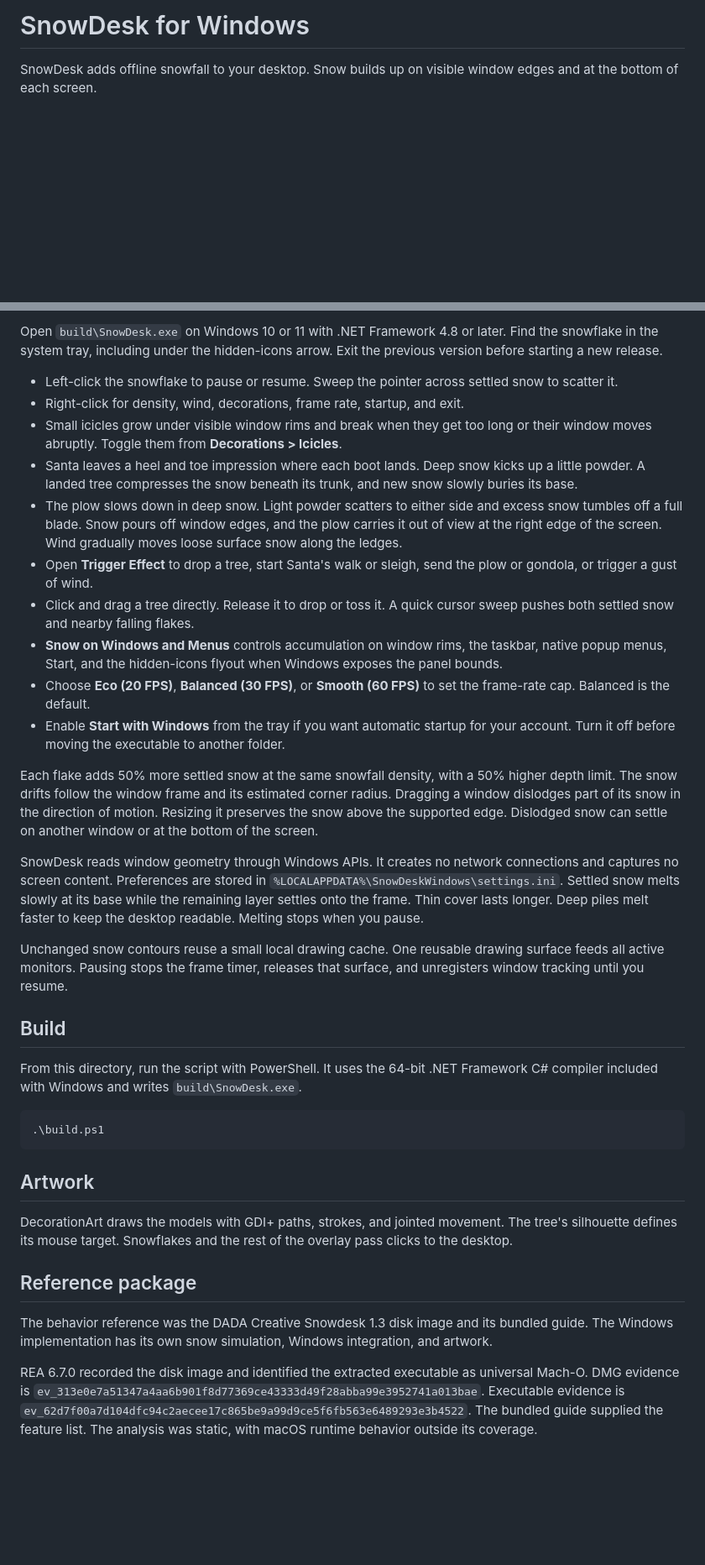
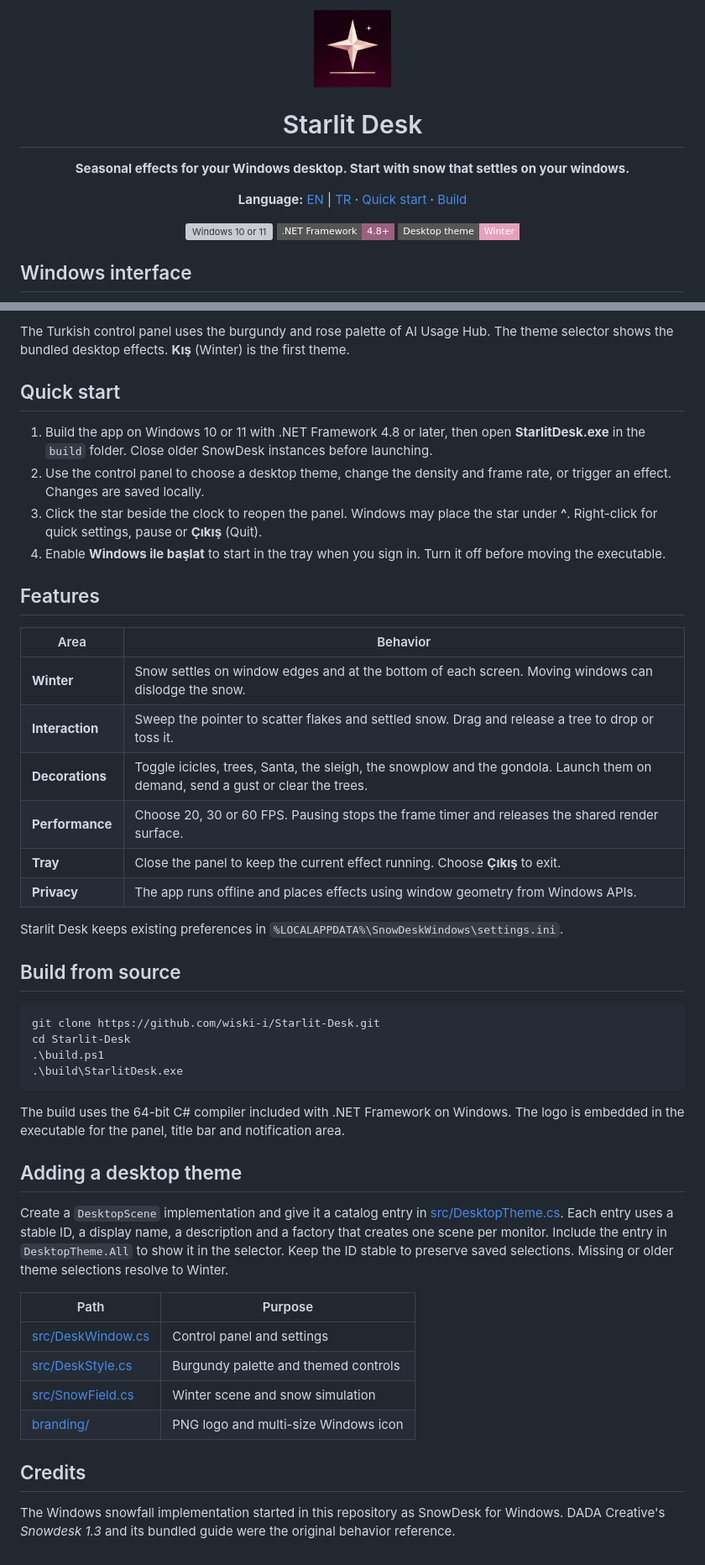
Before and after one commit to wiski-i/Starlit-Desk, a Markdown page: README.md, 2 parts joined by grey strips. Shown at 84% size. GitHub-like rendering; pictures changed too: branding/StarlitDesk.png (added); badges without logos; blank space fills up the shorter version; grey boxes are pictures that could not be loaded.

Commit message:
Brand Starlit Desk and add a theme-ready Windows panel

````diff
--- a/README.md
+++ b/README.md
@@ -1,4 +1,14 @@
-# SnowDesk for Windows
+<div align="center">
+  <img src="branding/StarlitDesk.png" alt="Starlit Desk logo" width="92" height="92">
+  <h1>Starlit Desk</h1>
+  <p><strong>Seasonal effects for your Windows desktop. Start with snow that settles on your windows.</strong></p>
+  <p><strong>Language:</strong> <a href="README.md">EN</a> | <a href="README.tr.md">TR</a> · <a href="#quick-start">Quick start</a> · <a href="#build-from-source">Build</a></p>
+  <p>
+    <img src="https://img.shields.io/badge/Windows-10%20%2F%2011-69304e?style=flat-square" alt="Windows 10 or 11">
+    <img src="https://img.shields.io/badge/.NET%20Framework-4.8%2B-9c607e?style=flat-square" alt=".NET Framework 4.8 or later">
+    <img src="https://img.shields.io/badge/Desktop%20theme-Winter-e7a0b9?style=flat-square" alt="Winter desktop theme">
+  </p>
+</div>
 
-SnowDesk adds offline snowfall to your desktop. Snow builds up on visible window edges and at the bottom of each screen.
+## Windows interface
 
@@ -6,37 +16,48 @@ SnowDesk adds offline snowfall to your desktop. Snow builds up on visible window
 
-Open `build\SnowDesk.exe` on Windows 10 or 11 with .NET Framework 4.8 or later. Find the snowflake in the system tray, including under the hidden-icons arrow. Exit the previous version before starting a new release.
+The Turkish control panel uses the burgundy and rose palette of AI Usage Hub. The theme selector shows the bundled desktop effects. **Kış** (Winter) is the first theme.
 
-- Left-click the snowflake to pause or resume. Sweep the pointer across settled snow to scatter it.
-- Right-click for density, wind, decorations, frame rate, startup, and exit.
-- Small icicles grow under visible window rims and break when they get too long or their window moves abruptly. Toggle them from **Decorations > Icicles**.
-- Santa leaves a heel and toe impression where each boot lands. Deep snow kicks up a little powder. A landed tree compresses the snow beneath its trunk, and new snow slowly buries its base.
-- The plow slows down in deep snow. Light powder scatters to either side and excess snow tumbles off a full blade. Snow pours off window edges, and the plow carries it out of view at the right edge of the screen. Wind gradually moves loose surface snow along the ledges.
-- Open **Trigger Effect** to drop a tree, start Santa's walk or sleigh, send the plow or gondola, or trigger a gust of wind.
-- Click and drag a tree directly. Release it to drop or toss it. A quick cursor sweep pushes both settled snow and nearby falling flakes.
-- **Snow on Windows and Menus** controls accumulation on window rims, the taskbar, native popup menus, Start, and the hidden-icons flyout when Windows exposes the panel bounds.
-- Choose **Eco (20 FPS)**, **Balanced (30 FPS)**, or **Smooth (60 FPS)** to set the frame-rate cap. Balanced is the default.
-- Enable **Start with Windows** from the tray if you want automatic startup for your account. Turn it off before moving the executable to another folder.
+## Quick start
 
-Each flake adds 50% more settled snow at the same snowfall density, with a 50% higher depth limit. The snow drifts follow the window frame and its estimated corner radius. Dragging a window dislodges part of its snow in the direction of motion. Resizing it preserves the snow above the supported edge. Dislodged snow can settle on another window or at the bottom of the screen.
+1. Build the app on Windows 10 or 11 with .NET Framework 4.8 or later, then open **StarlitDesk.exe** in the `build` folder. Close older SnowDesk instances before launching.
+2. Use the control panel to choose a desktop theme, change the density and frame rate, or trigger an effect. Changes are saved locally.
+3. Click the star beside the clock to reopen the panel. Windows may place the star under **^**. Right-click for quick settings, pause or **Çıkış** (Quit).
+4. Enable **Windows ile başlat** to start in the tray when you sign in. Turn it off before moving the executable.
 
-SnowDesk reads window geometry through Windows APIs. It creates no network connections and captures no screen content. Preferences are stored in `%LOCALAPPDATA%\SnowDeskWindows\settings.ini`. Settled snow melts slowly at its base while the remaining layer settles onto the frame. Thin cover lasts longer. Deep piles melt faster to keep the desktop readable. Melting stops when you pause.
+## Features
 
-Unchanged snow contours reuse a small local drawing cache. One reusable drawing surface feeds all active monitors. Pausing stops the frame timer, releases that surface, and unregisters window tracking until you resume.
+| Area | Behavior |
+| --- | --- |
+| **Winter** | Snow settles on window edges and at the bottom of each screen. Moving windows can dislodge the snow. |
+| **Interaction** | Sweep the pointer to scatter flakes and settled snow. Drag and release a tree to drop or toss it. |
+| **Decorations** | Toggle icicles, trees, Santa, the sleigh, the snowplow and the gondola. Launch them on demand, send a gust or clear the trees. |
+| **Performance** | Choose 20, 30 or 60 FPS. Pausing stops the frame timer and releases the shared render surface. |
+| **Tray** | Close the panel to keep the current effect running. Choose **Çıkış** to exit. |
+| **Privacy** | The app runs offline and places effects using window geometry from Windows APIs. |
 
-## Build
+Starlit Desk keeps existing preferences in `%LOCALAPPDATA%\SnowDeskWindows\settings.ini`.
 
-From this directory, run the script with PowerShell. It uses the 64-bit .NET Framework C# compiler included with Windows and writes `build\SnowDesk.exe`.
+## Build from source
 
 ```powershell
+git clone https://github.com/wiski-i/Starlit-Desk.git
+cd Starlit-Desk
 .\build.ps1
+.\build\StarlitDesk.exe
 ```
 
-## Artwork
+The build uses the 64-bit C# compiler included with .NET Framework on Windows. The logo is embedded in the executable for the panel, title bar and notification area.
 
-DecorationArt draws the models with GDI+ paths, strokes, and jointed movement. The tree's silhouette defines its mouse target. Snowflakes and the rest of the overlay pass clicks to the desktop.
+## Adding a desktop theme
 
-## Reference package
+Create a `DesktopScene` implementation and give it a catalog entry in [src/DesktopTheme.cs](src/DesktopTheme.cs). Each entry uses a stable ID, a display name, a description and a factory that creates one scene per monitor. Include the entry in `DesktopTheme.All` to show it in the selector. Keep the ID stable to preserve saved selections. Missing or older theme selections resolve to Winter.
 
-The behavior reference was the DADA Creative Snowdesk 1.3 disk image and its bundled guide. The Windows implementation has its own snow simulation, Windows integration, and artwork.
+| Path | Purpose |
+| --- | --- |
+| [src/DeskWindow.cs](src/DeskWindow.cs) | Control panel and settings |
+| [src/DeskStyle.cs](src/DeskStyle.cs) | Burgundy palette and themed controls |
+| [src/SnowField.cs](src/SnowField.cs) | Winter scene and snow simulation |
+| [branding/](branding/) | PNG logo and multi-size Windows icon |
 
-REA 6.7.0 recorded the disk image and identified the extracted executable as universal Mach-O. DMG evidence is `ev_313e0e7a51347a4aa6b901f8d77369ce43333d49f28abba99e3952741a013bae`. Executable evidence is `ev_62d7f00a7d104dfc94c2aecee17c865be9a99d9ce5f6fb563e6489293e3b4522`. The bundled guide supplied the feature list. The analysis was static, with macOS runtime behavior outside its coverage.
+## Credits
+
+The Windows snowfall implementation started in this repository as SnowDesk for Windows. DADA Creative's *Snowdesk 1.3* and its bundled guide were the original behavior reference.
````
Also changed, not shown: other parts of README.md (+1 -1 lines), README.tr.md (added, +63 -0 lines), docs/images/windows.png (added), 11 other files.
